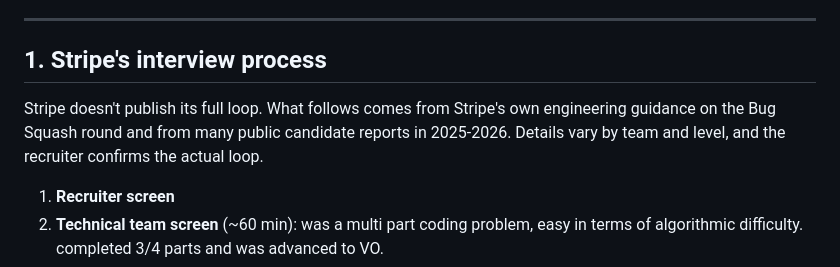
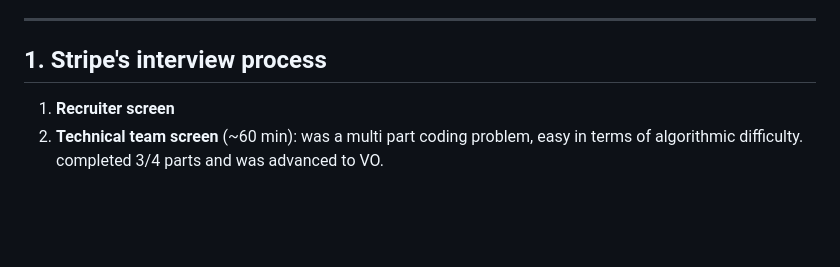
Before and after one commit to hendersonBare/mock-interview, a Markdown page: README.md, the part around the change. GitHub-like rendering; blank space fills up the shorter version.

```diff
--- a/README.md
+++ b/README.md
@@ -19,10 +19,6 @@ There are AI generated notes included for you in the solutions folder. I won't r
 ---
 
 ## 1. Stripe's interview process
-
-Stripe doesn't publish its full loop. What follows comes from Stripe's own engineering
-guidance on the Bug Squash round and from many public candidate reports in 2025-2026. Details
-vary by team and level, and the recruiter confirms the actual loop.
 
 1. **Recruiter screen**
 2. **Technical team screen** (~60 min): was a multi part coding problem, easy in terms of algorithmic difficulty. completed 3/4 parts and was advanced to VO.
```
